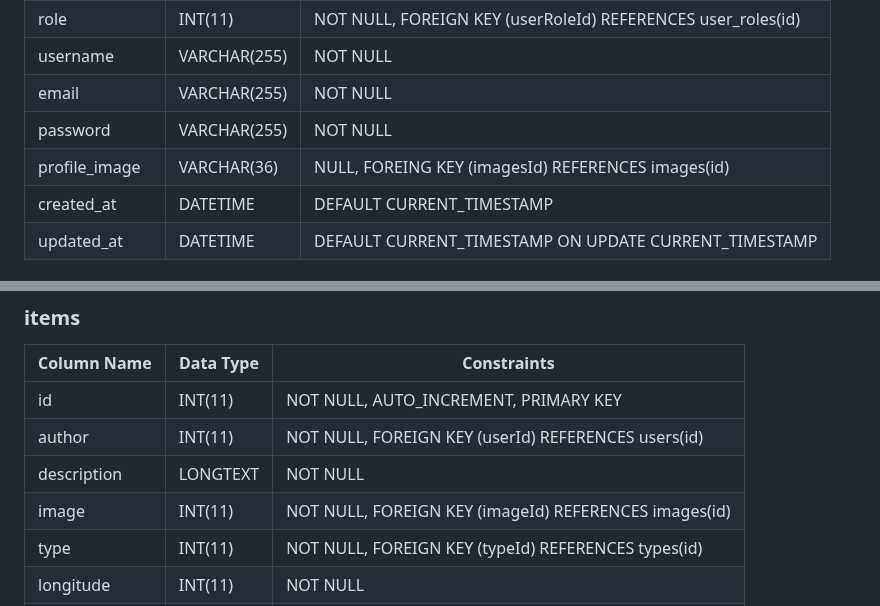
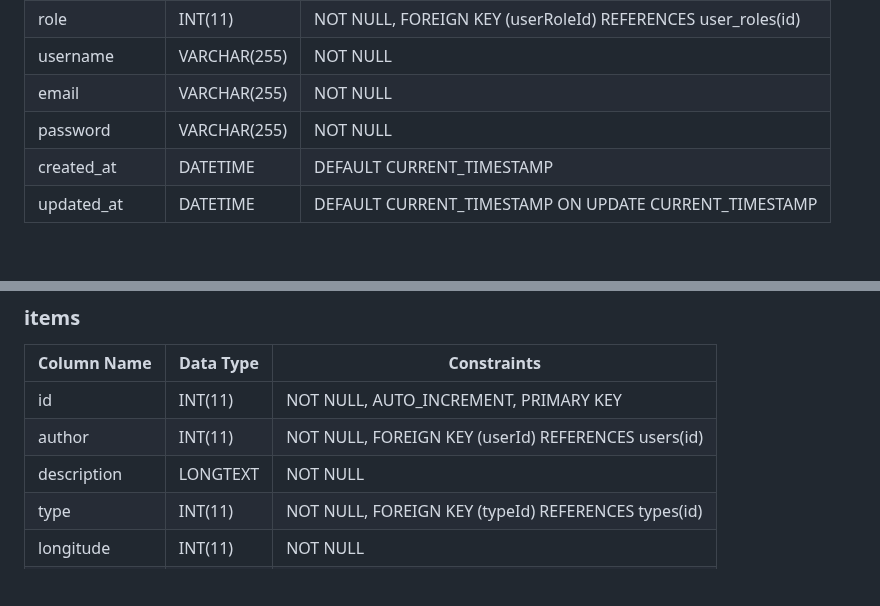
Before and after one commit to TinusNL/fruition, a Markdown page: docs/Database Structure.md, 2 parts joined by grey strips. GitHub-like rendering; blank space fills up the shorter version.

```diff
--- a/docs/Database Structure.md
+++ b/docs/Database Structure.md
@@ -11,7 +11,6 @@
 | username      | VARCHAR(255)    | NOT NULL                                            |
 | email         | VARCHAR(255)    | NOT NULL                                            |
 | password      | VARCHAR(255)    | NOT NULL                                            |
-| profile_image | VARCHAR(36)     | NULL, FOREING KEY (imagesId) REFERENCES images(id)  |
 | created_at    | DATETIME         | DEFAULT CURRENT_TIMESTAMP                          |
 | updated_at    | DATETIME         | DEFAULT CURRENT_TIMESTAMP ON UPDATE CURRENT_TIMESTAMP |
 
@@ -59,7 +58,6 @@
 | id          | INT(11)         | NOT NULL, AUTO_INCREMENT, PRIMARY KEY |
 | author      | INT(11)         | NOT NULL, FOREIGN KEY (userId) REFERENCES users(id) |
 | description | LONGTEXT        | NOT NULL                       |
-| image       | INT(11)         | NOT NULL, FOREIGN KEY (imageId) REFERENCES images(id) |
 | type        | INT(11)         | NOT NULL, FOREIGN KEY (typeId) REFERENCES types(id) |
 | longitude   | INT(11)         | NOT NULL                       |
 | latitude    | INT(11)         | NOT NULL                       |
```
